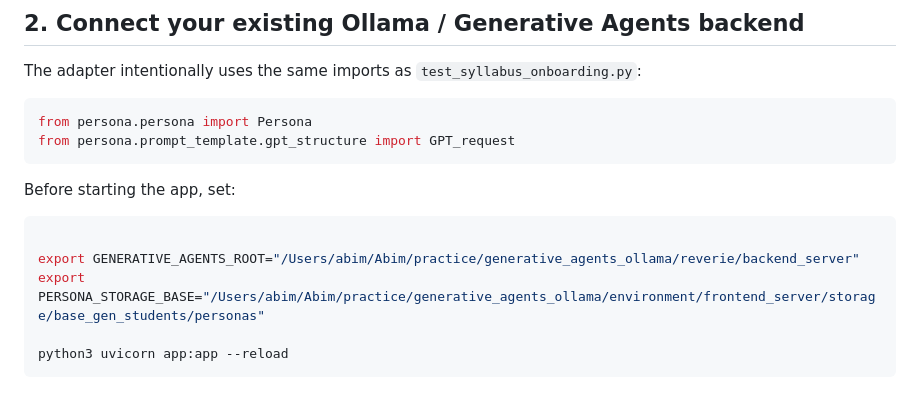
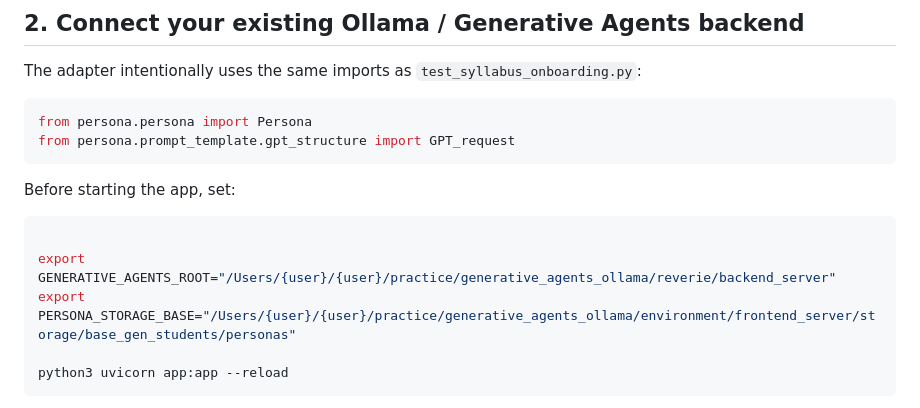
Before and after one commit to abimsed/two_agent_syllabus_viewer, a Markdown page: README.md, the part around the change. GitHub-like rendering.

Commit message:
Modify README for user-specific environment variables
Updated environment variable paths in README for user-specific directories.

````diff
--- a/README.md
+++ b/README.md
@@ -62,8 +62,8 @@ Before starting the app, set:
 
 ```bash
 
-export GENERATIVE_AGENTS_ROOT="/Users/abim/Abim/practice/generative_agents_ollama/reverie/backend_server"
-export PERSONA_STORAGE_BASE="/Users/abim/Abim/practice/generative_agents_ollama/environment/frontend_server/storage/base_gen_students/personas"
+export GENERATIVE_AGENTS_ROOT="/Users/{user}/{user}/practice/generative_agents_ollama/reverie/backend_server"
+export PERSONA_STORAGE_BASE="/Users/{user}/{user}/practice/generative_agents_ollama/environment/frontend_server/storage/base_gen_students/personas"
 
 python3 uvicorn app:app --reload
 ```
````
